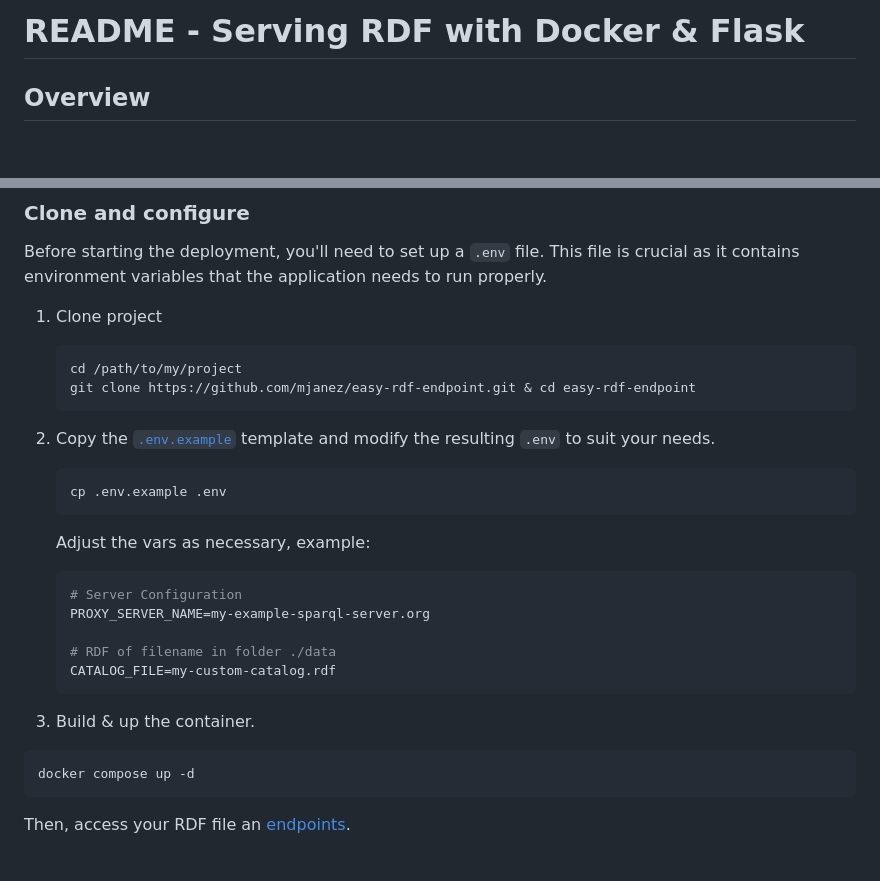
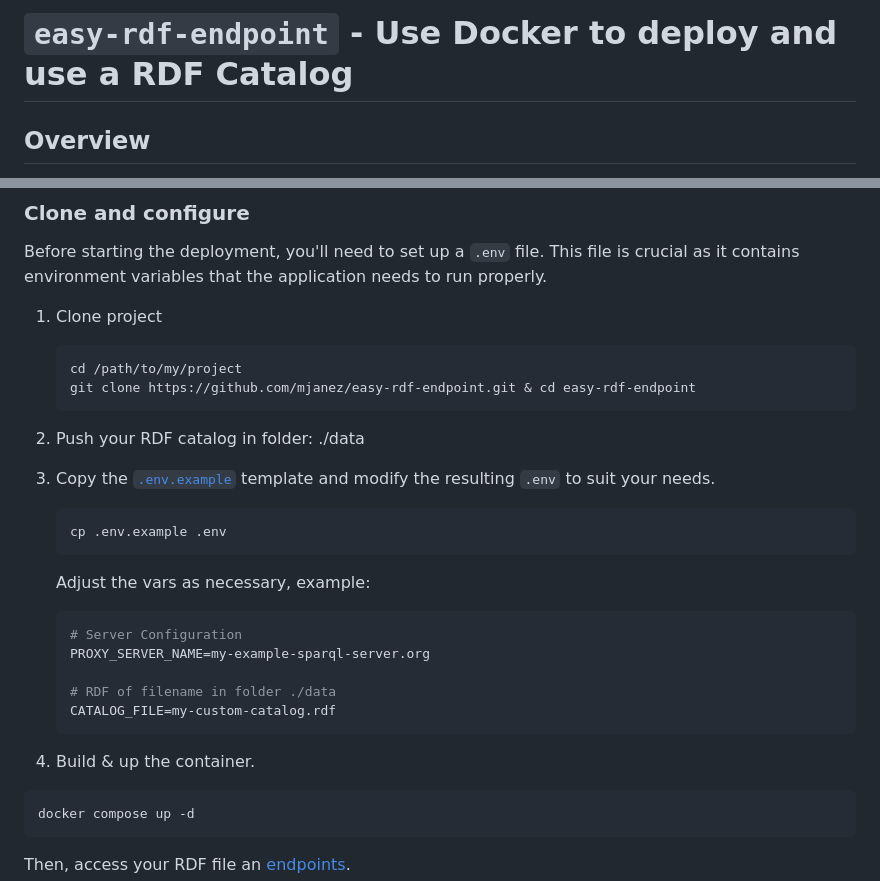
Before and after one commit to mjanez/easy-rdf-endpoint, a Markdown page: README.md, 2 parts joined by grey strips. GitHub-like rendering; blank space fills up the shorter version.

````diff
--- a/README.md
+++ b/README.md
@@ -1,4 +1,4 @@
-# README - Serving RDF with Docker & Flask
+# `easy-rdf-endpoint` - Use Docker to deploy and use a RDF Catalog
 
 ## Overview
 This project provides a simple **Dockerized RDF endpoint** that serves an `.rdf` file an provides an SPARQL Endpoint based on [`vemonet/rdflib-endpoint`](https://github.com/vemonet/rdflib-endpoint)
@@ -17,14 +17,16 @@ Use [Codespaces](https://github.com/features/codespaces) to test `easy-rdf-endpo
 Before starting the deployment, you'll need to set up a `.env` file. This file is crucial as it contains environment variables that the application needs to run properly.
 
 1. Clone project
-    ```shell
+    ```sh
     cd /path/to/my/project
     git clone https://github.com/mjanez/easy-rdf-endpoint.git & cd easy-rdf-endpoint
     ```
 
-2. Copy the [`.env.example`](.env.example) template and modify the resulting `.env` to suit your needs.
+2. Push your RDF catalog in folder: ./data
 
-    ```shell
+3. Copy the [`.env.example`](.env.example) template and modify the resulting `.env` to suit your needs.
+
+    ```sh
     cp .env.example .env
     ```
 
@@ -37,7 +39,7 @@ Before starting the deployment, you'll need to set up a `.env` file. This file i
     CATALOG_FILE=my-custom-catalog.rdf
     ```
 
-3. Build & up the container.
+4. Build & up the container.
 
 ```sh
 docker compose up -d
````
